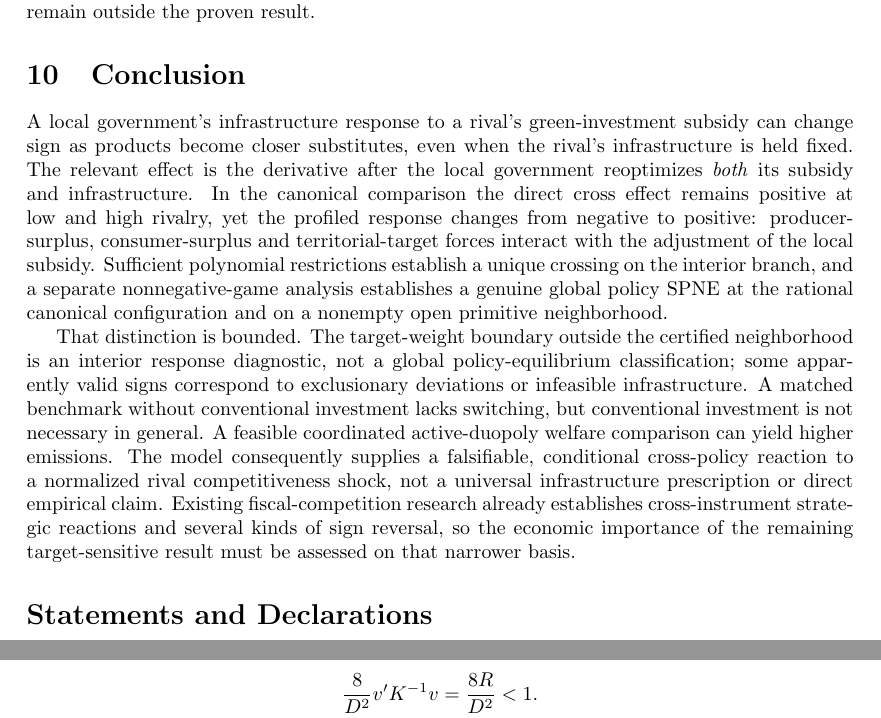
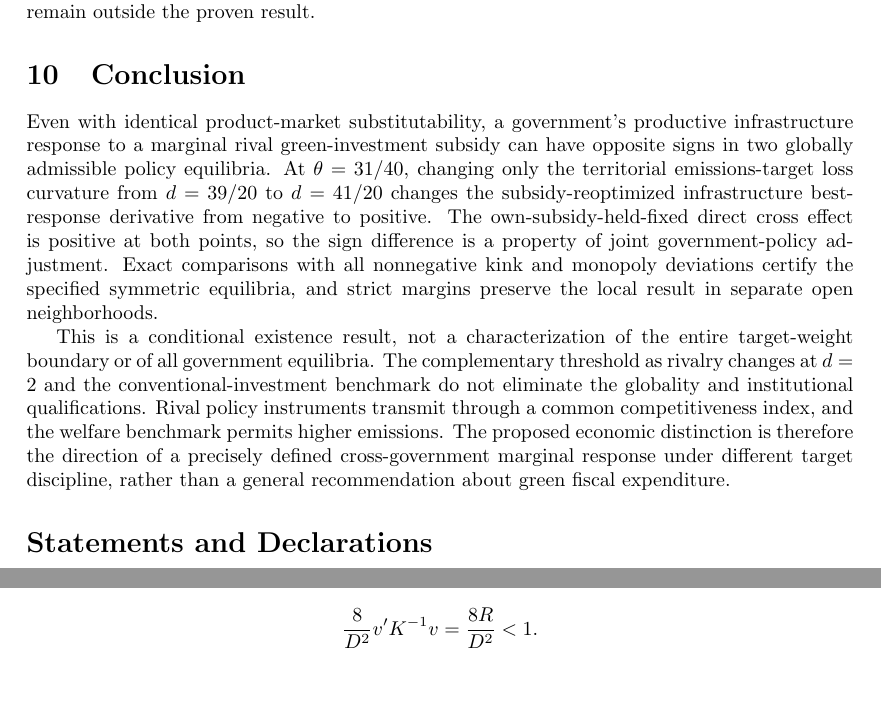
Before and after one commit to ryotamatsuki/strategic-local-green-policy-competition, a LaTeX paper (main.tex, which reads sections/conclusion.tex): two parts of pages 21 and 22 of 28, joined at a grey line, cut so that both start at the same text, the shorter picture padded with empty space. Compiled offline with pdfLaTeX.

Commit message:
Conclude one fixed-rivalry target-discipline contribution with limited global scope

```diff
--- a/sections/conclusion.tex
+++ b/sections/conclusion.tex
@@ -1,6 +1,6 @@
 \section{Conclusion}
 \label{sec:conclusion}
 
-A local government's infrastructure response to a rival's green-investment subsidy can change sign as products become closer substitutes, even when the rival's infrastructure is held fixed. The relevant effect is the derivative after the local government reoptimizes \emph{both} its subsidy and infrastructure. In the canonical comparison the direct cross effect remains positive at low and high rivalry, yet the profiled response changes from negative to positive: producer-surplus, consumer-surplus and territorial-target forces interact with the adjustment of the local subsidy. Sufficient polynomial restrictions establish a unique crossing on the interior branch, and a separate nonnegative-game analysis establishes a genuine global policy SPNE at the rational canonical configuration and on a nonempty open primitive neighborhood.
+Even with identical product-market substitutability, a government's productive infrastructure response to a marginal rival green-investment subsidy can have opposite signs in two globally admissible policy equilibria. At $\theta=31/40$, changing only the territorial emissions-target loss curvature from $d=39/20$ to $d=41/20$ changes the subsidy-reoptimized infrastructure best-response derivative from negative to positive. The own-subsidy-held-fixed direct cross effect is positive at both points, so the sign difference is a property of joint government-policy adjustment. Exact comparisons with all nonnegative kink and monopoly deviations certify the specified symmetric equilibria, and strict margins preserve the local result in separate open neighborhoods.
 
-That distinction is bounded. The target-weight boundary outside the certified neighborhood is an interior response diagnostic, not a global policy-equilibrium classification; some apparently valid signs correspond to exclusionary deviations or infeasible infrastructure. A matched benchmark without conventional investment lacks switching, but conventional investment is not necessary in general. A feasible coordinated active-duopoly welfare comparison can yield higher emissions. The model consequently supplies a falsifiable, conditional cross-policy reaction to a normalized rival competitiveness shock, not a universal infrastructure prescription or direct empirical claim. Existing fiscal-competition research already establishes cross-instrument strategic reactions and several kinds of sign reversal, so the economic importance of the remaining target-sensitive result must be assessed on that narrower basis.
+This is a conditional existence result, not a characterization of the entire target-weight boundary or of all government equilibria. The complementary threshold as rivalry changes at $d=2$ and the conventional-investment benchmark do not eliminate the globality and institutional qualifications. Rival policy instruments transmit through a common competitiveness index, and the welfare benchmark permits higher emissions. The proposed economic distinction is therefore the direction of a precisely defined cross-government marginal response under different target discipline, rather than a general recommendation about green fiscal expenditure.
```
